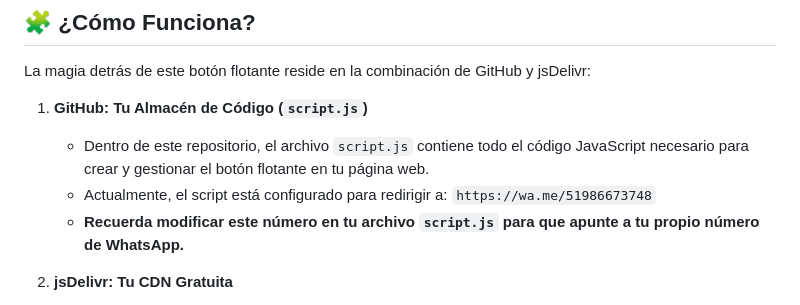
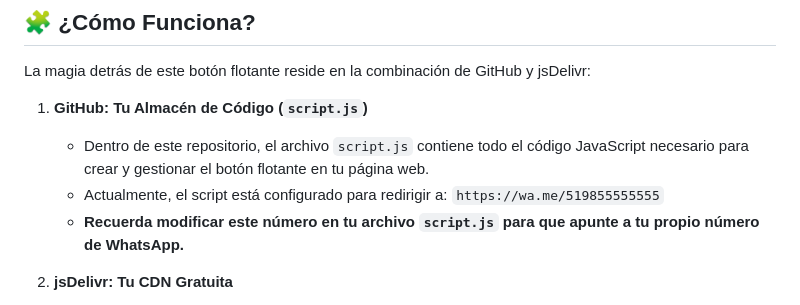
Before and after one commit to fabiancgonzalez/WhatsAppbotonflotante, a Markdown page: README.md, the part around the change. Rendered like a GitHub page.

```diff
--- a/README.md
+++ b/README.md
@@ -8,7 +8,7 @@ La magia detrás de este botón flotante reside en la combinación de GitHub y j
 
 1.  **GitHub: Tu Almacén de Código (`script.js`)**
     * Dentro de este repositorio, el archivo `script.js` contiene todo el código JavaScript necesario para crear y gestionar el botón flotante en tu página web.
-    * Actualmente, el script está configurado para redirigir a: `https://wa.me/51986673748`
+    * Actualmente, el script está configurado para redirigir a: `https://wa.me/519855555555`
     * **Recuerda modificar este número en tu archivo `script.js` para que apunte a tu propio número de WhatsApp.**
 
 2.  **jsDelivr: Tu CDN Gratuita**
```
